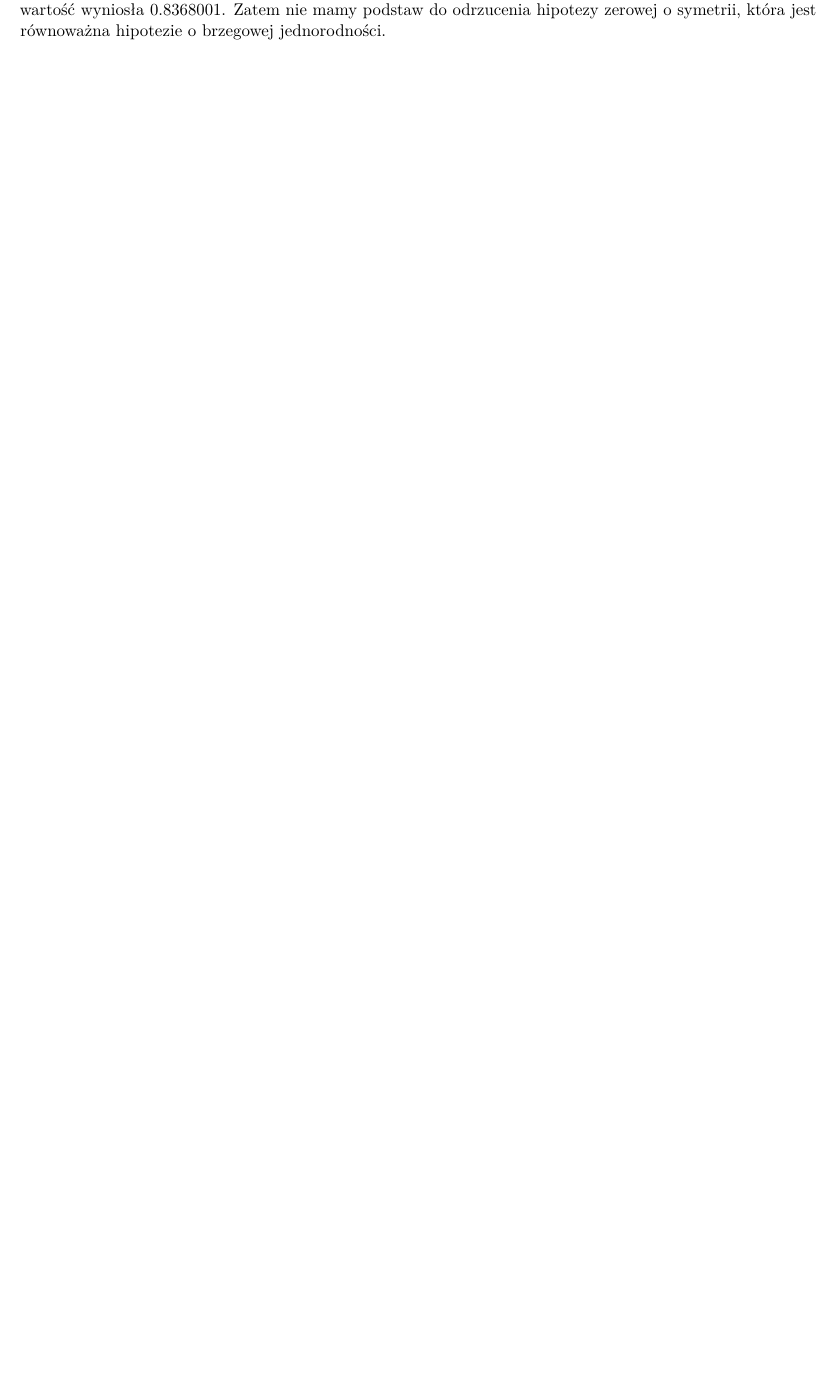
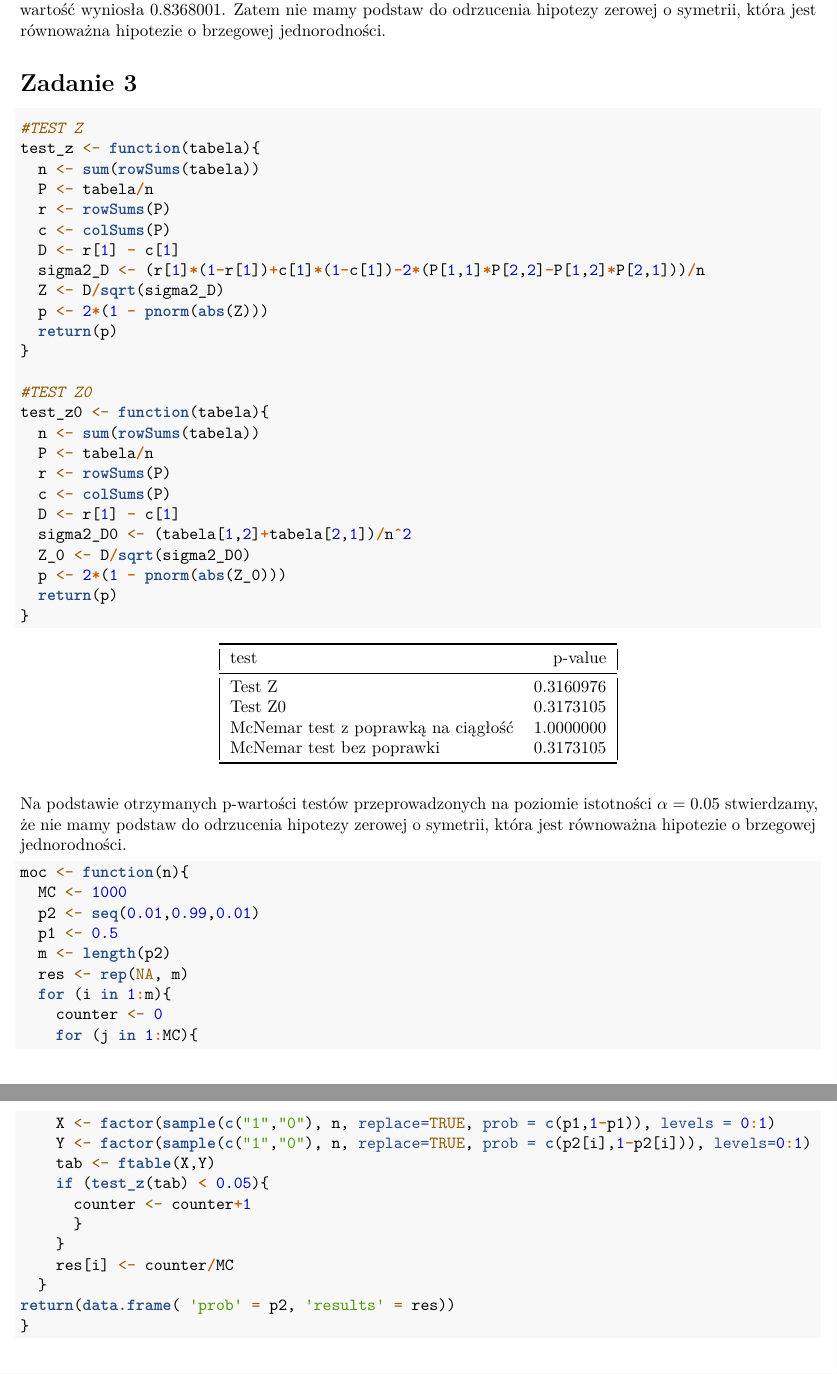
Before and after one commit to natalia185/ADA, an R Markdown document (RAPORT_3/raport_3.Rmd): part of page 2 of 2 before the commit and two parts of pages 2 and 3 of 3 after it, the two joined at a grey line, cut so that both start at the same text, the shorter picture padded with empty space. Rendered offline with R 4.5, knitr and Pandoc, then LaTeX, with nearby package versions.

Commit message:
pranie mózgu

````diff
--- a/RAPORT_3/raport_3.Rmd
+++ b/RAPORT_3/raport_3.Rmd
@@ -85,3 +85,7 @@ p_val2 <- 1- pchisq(stat2, df2)
 ```
 
 Korzystając z testu bazującego na ilorazie wiarogodności na poziomie istotności $\alpha=0.05$ otrzymana p-wartość wyniosła `r p_val2`. Zatem nie mamy podstaw do odrzucenia hipotezy zerowej o symetrii, która jest równoważna hipotezie o brzegowej jednorodności.
+
+
+# Zadanie 3
+```{r, echo=FALSE}
@@ -87,0 +104,31 @@ Korzystając z testu bazującego na ilorazie wiarogodności na poziomie istotno
+```{r}
+#TEST Z
+test_z <- function(tabela){
+  n <- sum(rowSums(tabela))
+  P <- tabela/n
+  r <- rowSums(P)
+  c <- colSums(P)
+  D <- r[1] - c[1]
+  sigma2_D <- (r[1]*(1-r[1])+c[1]*(1-c[1])-2*(P[1,1]*P[2,2]-P[1,2]*P[2,1]))/n
+  Z <- D/sqrt(sigma2_D)
+  p <- 2*(1 - pnorm(abs(Z)))
+  return(p)
+}
+
+#TEST Z0
+test_z0 <- function(tabela){
+  n <- sum(rowSums(tabela))
+  P <- tabela/n
+  r <- rowSums(P)
+  c <- colSums(P)
+  D <- r[1] - c[1]
+  sigma2_D0 <- (tabela[1,2]+tabela[2,1])/n^2
+  Z_0 <- D/sqrt(sigma2_D0)
+  p <- 2*(1 - pnorm(abs(Z_0)))
+  return(p)
+}
+
+```
+
+```{r, echo=FALSE}
+df <- data.frame('test' = c('Test Z', 'Test Z0', 'McNemar test z poprawką na ciągłość',
@@ -87,0 +141,24 @@ Korzystając z testu bazującego na ilorazie wiarogodności na poziomie istotno
+Na podstawie otrzymanych p-wartości testów przeprowadzonych na poziomie istotności $\alpha=0.05$ stwierdzamy, że nie mamy podstaw do odrzucenia hipotezy zerowej o symetrii, która jest równoważna hipotezie o brzegowej jednorodności.
+
+```{r}
+moc <- function(n){
+  MC <- 1000
+  p2 <- seq(0.01,0.99,0.01)
+  p1 <- 0.5
+  m <- length(p2)
+  res <- rep(NA, m)
+  for (i in 1:m){
+    counter <- 0
+    for (j in 1:MC){
+    X <- factor(sample(c("1","0"), n, replace=TRUE, prob = c(p1,1-p1)), levels = 0:1)
+    Y <- factor(sample(c("1","0"), n, replace=TRUE, prob = c(p2[i],1-p2[i])), levels=0:1)
+    tab <- ftable(X,Y)
+    if (test_z(tab) < 0.05){
+      counter <- counter+1
+      }
+    }
+    res[i] <- counter/MC
+  }
+return(data.frame( 'prob' = p2, 'results' = res))
+}
+```
````
Also changed, not shown: RAPORT_2/raport2.Rmd (+3 -1 lines), RAPORT_2/Iwanska_Janicka_raport2.pdf (added), RAPORT_2/raport2.pdf (deleted), RAPORT_3/raport_3.pdf, RAPORT_3/raport_3.Rmd (18 more changed lines), 1 other file.
